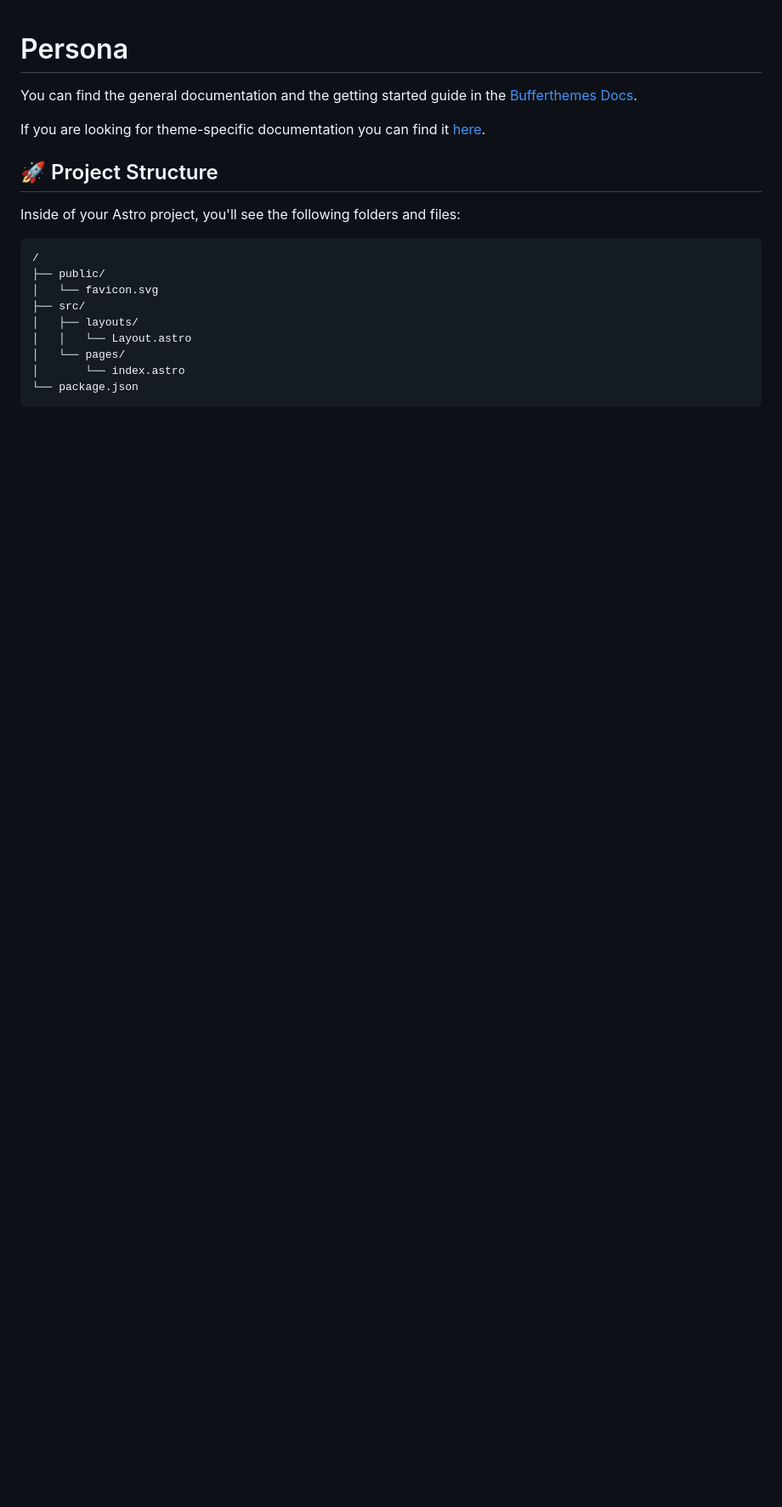
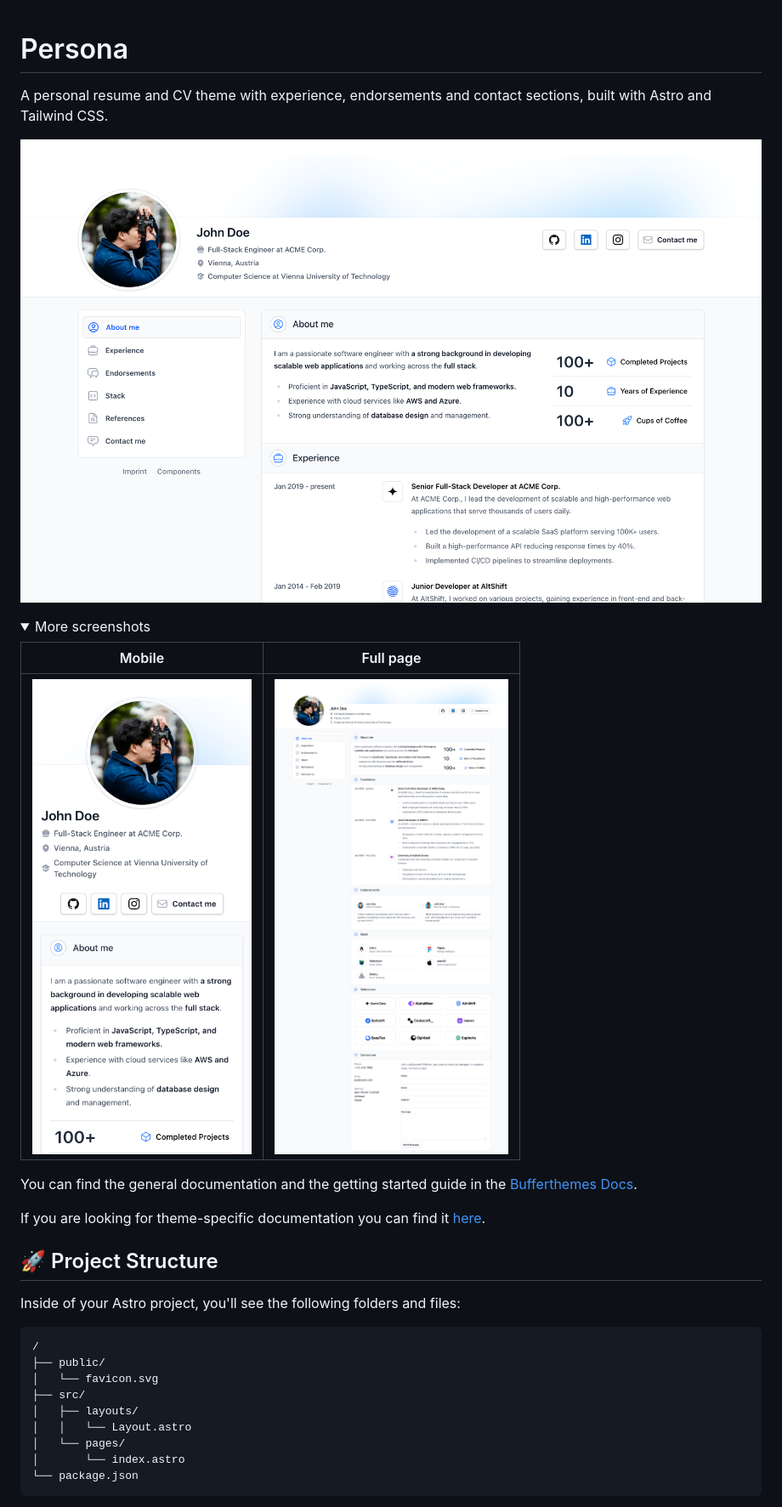
Before and after one commit to bufferhead-code/persona, a Markdown page: README.md, the part around the change. Shown at 85% size. Drawn GitHub-style; pictures changed too: .github/screenshots/desktop.png (added), .github/screenshots/full-page.png (added), .github/screenshots/mobile.png (added); folded sections open; blank space fills up the shorter version.

Commit message:
Add screenshots to README

```diff
--- a/README.md
+++ b/README.md
@@ -1,4 +1,17 @@
 # Persona
+
+A personal resume and CV theme with experience, endorsements and contact sections, built with Astro and Tailwind CSS.
+
+![Persona theme screenshot](.github/screenshots/desktop.png)
+
+<details>
+<summary>More screenshots</summary>
+
+|                                     Mobile                                     |                                     Full page                                     |
+| :----------------------------------------------------------------------------: | :-------------------------------------------------------------------------------: |
+| <img src=".github/screenshots/mobile.png" alt="Persona on mobile" width="300"> | <img src=".github/screenshots/full-page.png" alt="Persona full page" width="500"> |
+
+</details>
 
 You can find the general documentation and the getting started guide in the [Bufferthemes Docs](https://docs.bufferthemes.com/getting-started).
 
```
